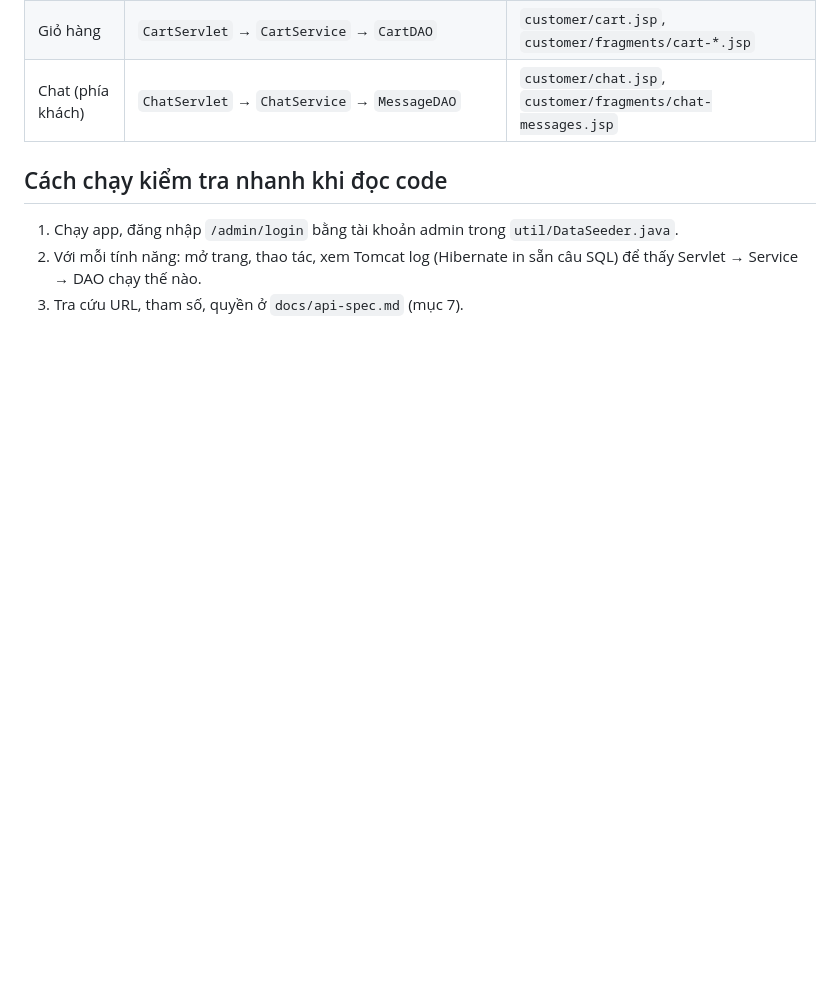
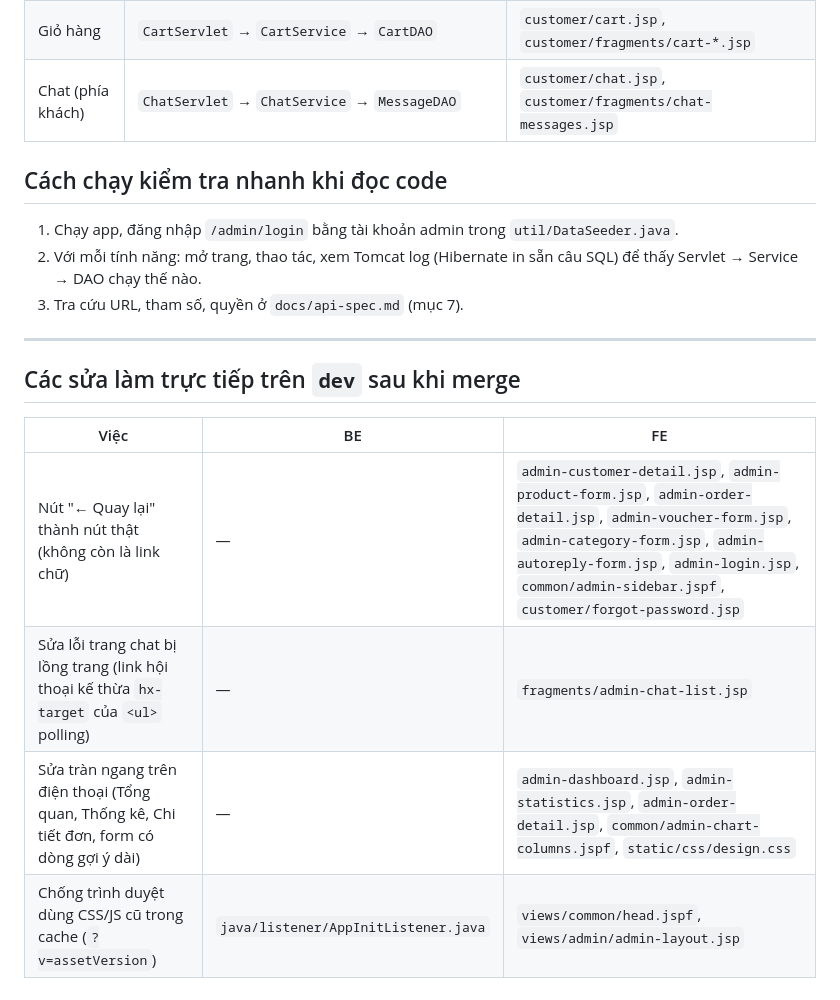
Before and after one commit to DaronD1709/Web_Project, a Markdown page: docs/code-guide.md, the part around one of its changes. GitHub-like rendering; blank space fills up the shorter version.

```diff
--- a/docs/code-guide.md
+++ b/docs/code-guide.md
@@ -207,3 +226,14 @@ Trình duyệt ──► Servlet (đọc tham số, kiểm tra quyền) ──
 1. Chạy app, đăng nhập `/admin/login` bằng tài khoản admin trong `util/DataSeeder.java`.
 2. Với mỗi tính năng: mở trang, thao tác, xem Tomcat log (Hibernate in sẵn câu SQL) để thấy Servlet → Service → DAO chạy thế nào.
 3. Tra cứu URL, tham số, quyền ở `docs/api-spec.md` (mục 7).
+
+---
+
+## Các sửa làm trực tiếp trên `dev` sau khi merge
+
+| Việc | BE | FE |
+|---|---|---|
+| Nút "← Quay lại" thành nút thật (không còn là link chữ) | — | `admin-customer-detail.jsp`, `admin-product-form.jsp`, `admin-order-detail.jsp`, `admin-voucher-form.jsp`, `admin-category-form.jsp`, `admin-autoreply-form.jsp`, `admin-login.jsp`, `common/admin-sidebar.jspf`, `customer/forgot-password.jsp` |
+| Sửa lỗi trang chat bị lồng trang (link hội thoại kế thừa `hx-target` của `<ul>` polling) | — | `fragments/admin-chat-list.jsp` |
+| Sửa tràn ngang trên điện thoại (Tổng quan, Thống kê, Chi tiết đơn, form có dòng gợi ý dài) | — | `admin-dashboard.jsp`, `admin-statistics.jsp`, `admin-order-detail.jsp`, `common/admin-chart-columns.jspf`, `static/css/design.css` |
+| Chống trình duyệt dùng CSS/JS cũ trong cache (`?v=assetVersion`) | `java/listener/AppInitListener.java` | `views/common/head.jspf`, `views/admin/admin-layout.jsp` |
```
Also changed, not shown: other parts of docs/code-guide.md (+19 -0 lines).
